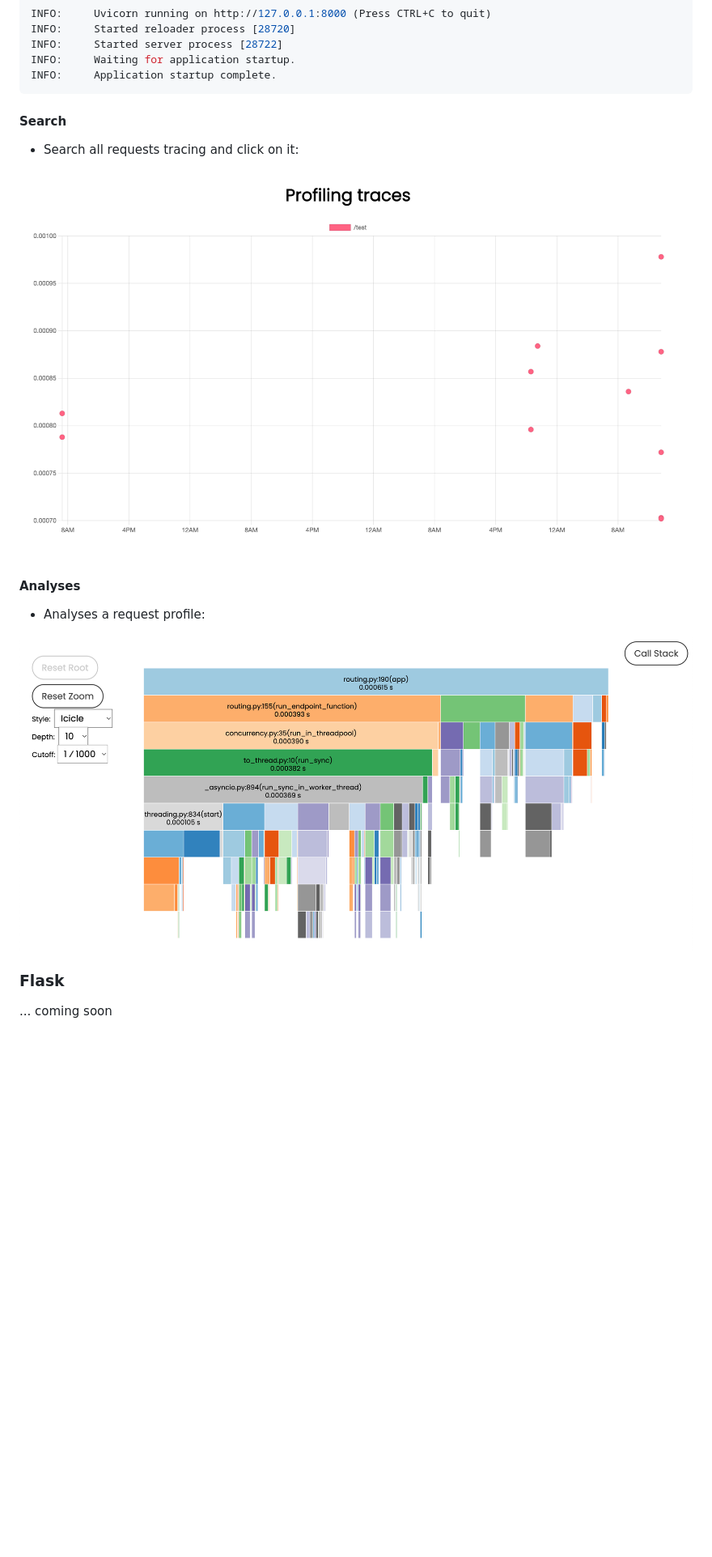
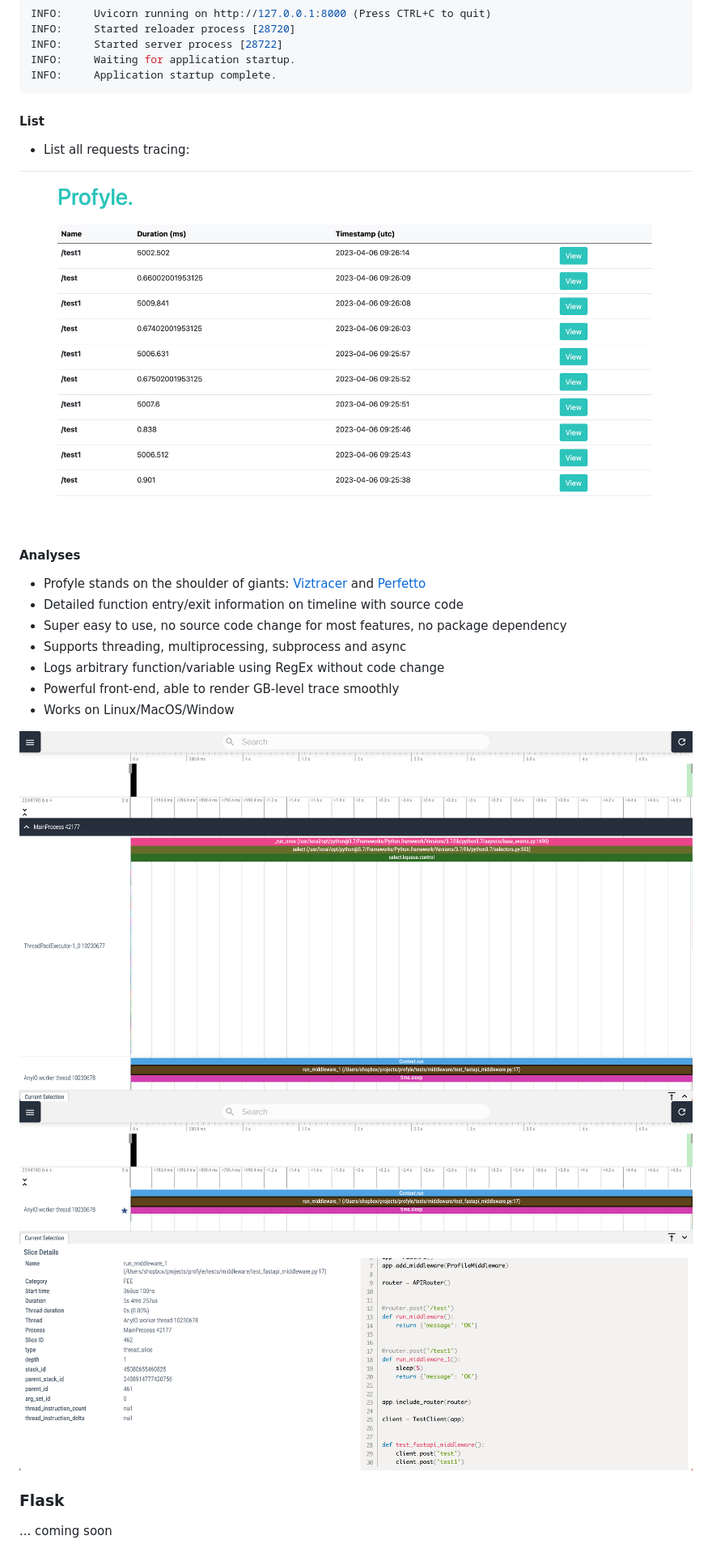
Before and after one commit to vpcarlos/profyle, a Markdown page: README.md, the part around one of its changes. Shown at 81% size. Drawn GitHub-style; pictures changed too: docs/img/trace.png (deleted), docs/img/trace1.png (added), docs/img/trace2.png (added); blank space fills up the shorter version.

```diff
--- a/README.md
+++ b/README.md
@@ -56,15 +56,22 @@ INFO:     Application startup complete.
 
 </div>
 
-#### Search
-* Search all requests tracing and click on it:
+#### List
+* List all requests tracing:
 
 ![Alt text](https://github.com/vpcarlos/profyle/blob/main/docs/img/traces.png?raw=true "Traces")
 
 #### Analyses
-* Analyses a request profile:
+* Profyle stands on the shoulder of giants: <a href="https://github.com/gaogaotiantian/viztracer" class="external-link" target="_blank">Viztracer</a> and  <a href="https://github.com/google/perfetto" class="external-link" target="_blank">Perfetto</a>
+* Detailed function entry/exit information on timeline with source code
+* Super easy to use, no source code change for most features, no package dependency
+* Supports threading, multiprocessing, subprocess and async
+* Logs arbitrary function/variable using RegEx without code change
+* Powerful front-end, able to render GB-level trace smoothly
+* Works on Linux/MacOS/Window
 
-![Alt text](https://github.com/vpcarlos/profyle/blob/main/docs/img/trace.png?raw=true "Trace")
+![Alt text](https://github.com/vpcarlos/profyle/blob/main/docs/img/trace1.png?raw=true "Trace1")
+![Alt text](https://github.com/vpcarlos/profyle/blob/main/docs/img/trace2.png?raw=true "Trace2")
 
 
 ### Flask
```
Also changed, not shown: other parts of README.md (+13 -1 lines), 6 other files.
